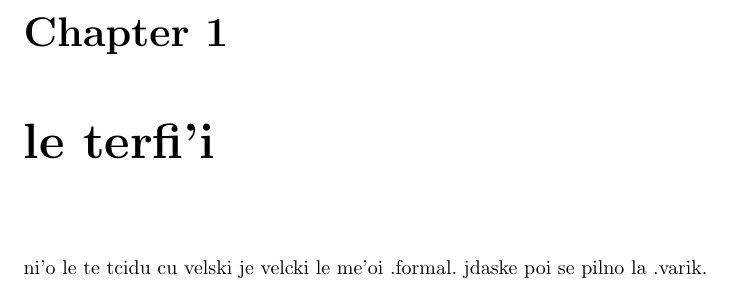
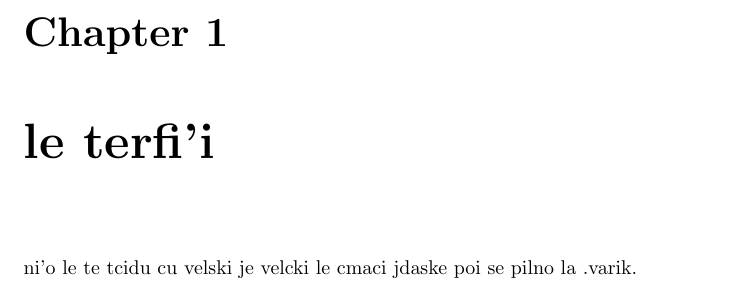
Before and after one commit to varikvalefor/le-cmaci-jdaske, a LaTeX document (le-mehoi-formal-ceiske.tex): part of page 3 of 6, cut so that both start at the same text. Compiled offline with pdfLaTeX.

Commit message:
ni'o basygau zo cmaci lu me'oi .formal. li'u

```diff
--- a/le-mehoi-formal-ceiske.tex
+++ b/le-mehoi-formal-ceiske.tex
@@ -23,7 +23,7 @@
 \maketitle{}
 \tableofcontents{}
 \chapter{le terfi'i}
-ni'o le te tcidu cu velski je velcki le me'oi .formal.\ jdaske poi se pilno la .varik.
+ni'o le te tcidu cu velski je velcki le cmaci jdaske poi se pilno la .varik.
 
 \chapter{le torveki}
 ni'o \lijdyvelcki
```
Also changed, not shown: le-mehoi-formal-ceiske.pdf.
